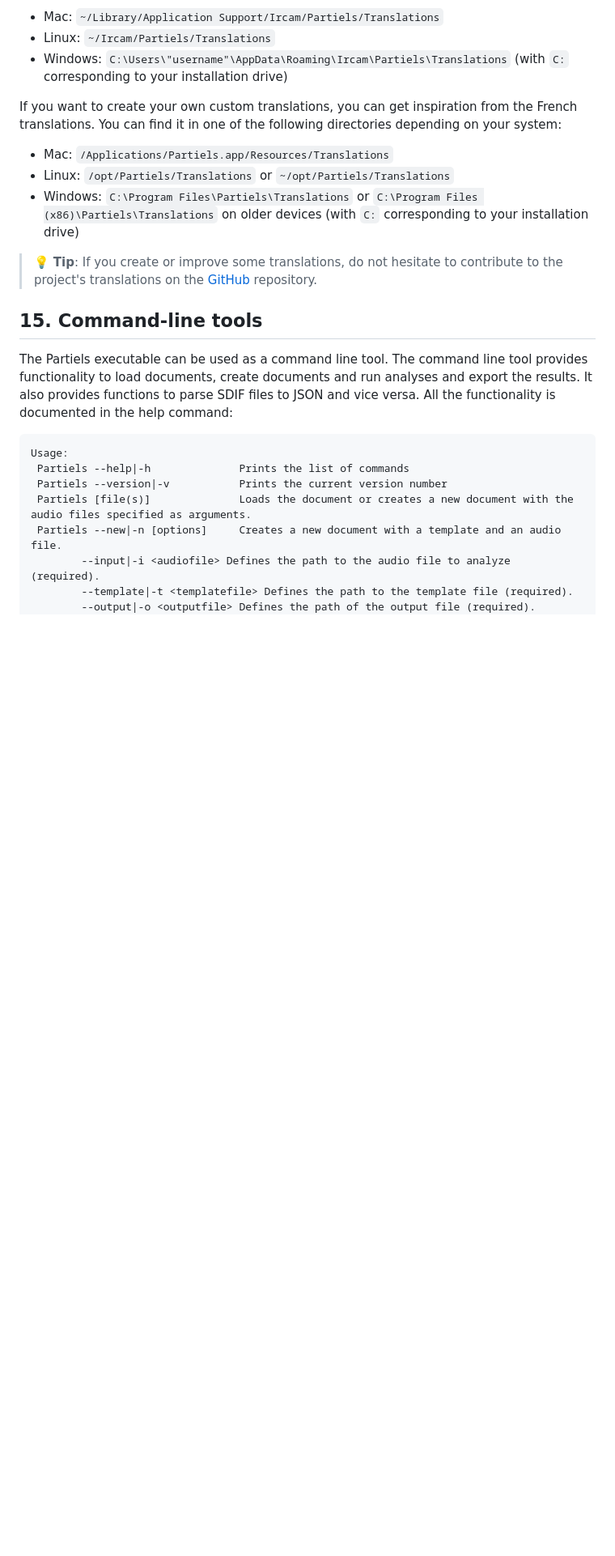
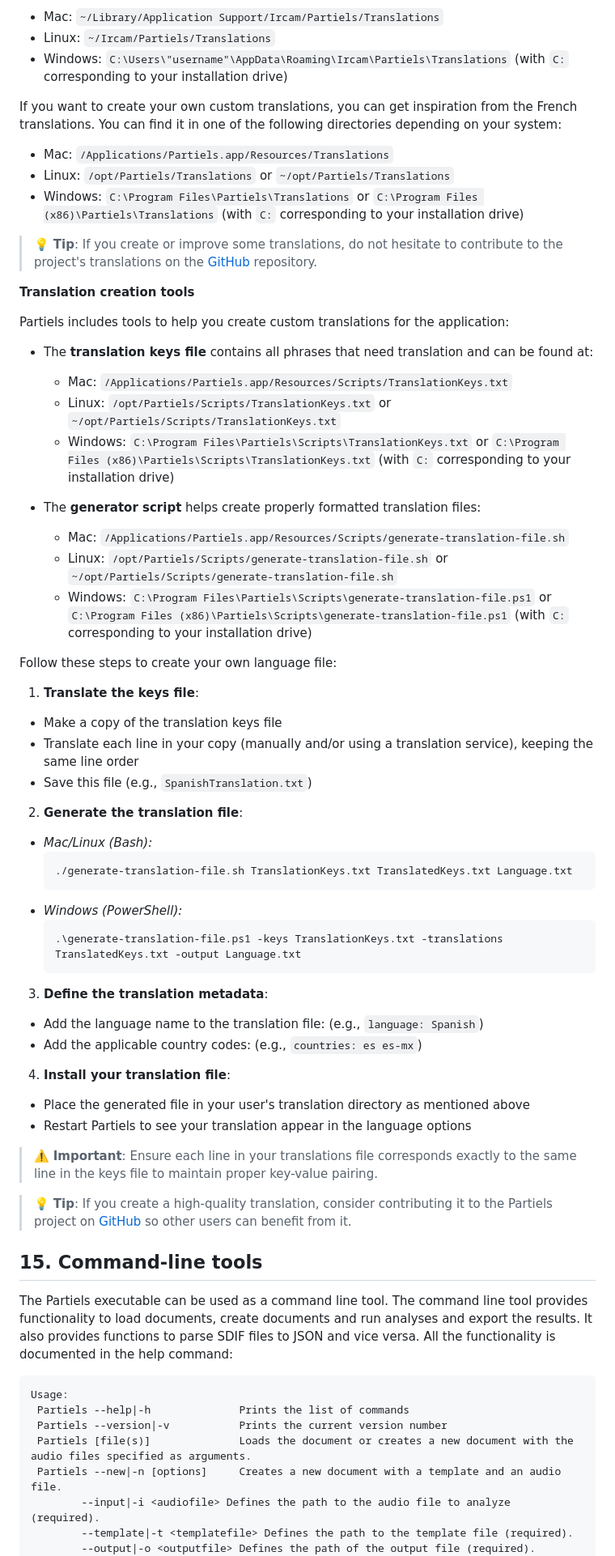
Before and after one commit to Ircam-Partiels/Partiels, a Markdown page: Docs/Partiels-Manual.md, the part around the change. Shown: that part at 81% size. GitHub-like rendering; blank space fills up the shorter version.

Commit message:
Docs: add section for the translation creation tools to Partiels-Manual.md

````diff
--- a/Docs/Partiels-Manual.md
+++ b/Docs/Partiels-Manual.md
@@ -909,9 +909,49 @@ It is also possible to dynamically add new translations by adding the translatio
 If you want to create your own custom translations, you can get inspiration from the French translations. You can find it in one of the following directories depending on your system:
 - Mac: `/Applications/Partiels.app/Resources/Translations`
 - Linux: `/opt/Partiels/Translations` or `~/opt/Partiels/Translations`
-- Windows: `C:\Program Files\Partiels\Translations` or `C:\Program Files (x86)\Partiels\Translations` on older devices (with `C:` corresponding to your installation drive)
+- Windows: `C:\Program Files\Partiels\Translations` or `C:\Program Files (x86)\Partiels\Translations` (with `C:` corresponding to your installation drive)
 
 > 💡 **Tip**: If you create or improve some translations, do not hesitate to contribute to the project's translations on the [GitHub](https://github.com/Ircam-Partiels/Partiels) repository.
+
+**Translation creation tools**
+
+Partiels includes tools to help you create custom translations for the application:
+
+- The **translation keys file** contains all phrases that need translation and can be found at:
+  - Mac: `/Applications/Partiels.app/Resources/Scripts/TranslationKeys.txt`
+  - Linux: `/opt/Partiels/Scripts/TranslationKeys.txt` or `~/opt/Partiels/Scripts/TranslationKeys.txt`
+  - Windows: `C:\Program Files\Partiels\Scripts\TranslationKeys.txt` or `C:\Program Files (x86)\Partiels\Scripts\TranslationKeys.txt` (with `C:` corresponding to your installation drive)
+
+- The **generator script** helps create properly formatted translation files:
+  - Mac: `/Applications/Partiels.app/Resources/Scripts/generate-translation-file.sh`
+  - Linux: `/opt/Partiels/Scripts/generate-translation-file.sh` or `~/opt/Partiels/Scripts/generate-translation-file.sh`
+  - Windows: `C:\Program Files\Partiels\Scripts\generate-translation-file.ps1` or `C:\Program Files (x86)\Partiels\Scripts\generate-translation-file.ps1` (with `C:` corresponding to your installation drive)
+
+Follow these steps to create your own language file:
+
+1. **Translate the keys file**:
+  - Make a copy of the translation keys file
+  - Translate each line in your copy (manually and/or using a translation service), keeping the same line order
+  - Save this file (e.g., `SpanishTranslation.txt`)
+2. **Generate the translation file**:
+  - *Mac/Linux (Bash):*
+    ```sh
+    ./generate-translation-file.sh TranslationKeys.txt TranslatedKeys.txt Language.txt
+    ```
+  - *Windows (PowerShell):*
+    ```powershell
+    .\generate-translation-file.ps1 -keys TranslationKeys.txt -translations TranslatedKeys.txt -output Language.txt
+    ```
+3. **Define the translation metadata**:
+  - Add the language name to the translation file: (e.g., `language: Spanish`)
+  - Add the applicable country codes: (e.g., `countries: es es-mx`)
+4. **Install your translation file**:
+  - Place the generated file in your user's translation directory as mentioned above
+  - Restart Partiels to see your translation appear in the language options
+
+> ⚠️ **Important**: Ensure each line in your translations file corresponds exactly to the same line in the keys file to maintain proper key-value pairing.
+
+> 💡 **Tip**: If you create a high-quality translation, consider contributing it to the Partiels project on [GitHub](https://github.com/Ircam-Partiels/Partiels) so other users can benefit from it.
 
 <div style="page-break-after: auto;"></div>
 
````
